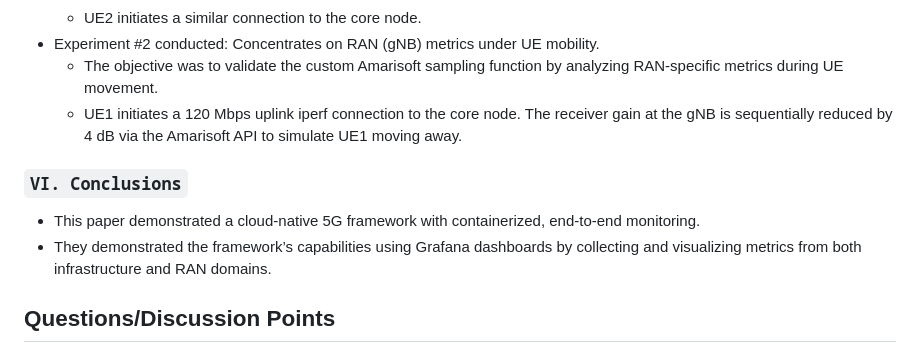
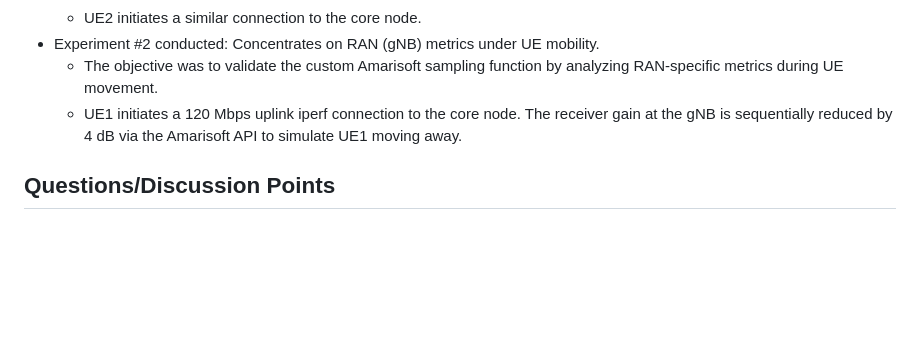
Before and after one commit to angelicagardner/paper-collection, a Markdown page: papers/cloud-native-5g-experimental-platform-with-transmissions-and-monitoring.md, the part around the change. Rendered like a GitHub page; blank space fills up the shorter version.

```diff
--- a/papers/cloud-native-5g-experimental-platform-with-transmissions-and-monitoring.md
+++ b/papers/cloud-native-5g-experimental-platform-with-transmissions-and-monitoring.md
@@ -76,10 +76,6 @@ year: 2022
     - The objective was to validate the custom Amarisoft sampling function by analyzing RAN-specific metrics during UE movement.
     - UE1 initiates a 120 Mbps uplink iperf connection to the core node. The receiver gain at the gNB is sequentially reduced by 4 dB via the Amarisoft API to simulate UE1 moving away.
 
-### `VI. Conclusions`
-- This paper demonstrated a cloud-native 5G framework with containerized, end-to-end monitoring.
-- They demonstrated the framework’s capabilities using Grafana dashboards by collecting and visualizing metrics from both infrastructure and RAN domains.
-
 ## Questions/Discussion Points
 
 - Example to understand the concept of multi-tenant environments (e.g. those enabled by 5g network slicing):
```
